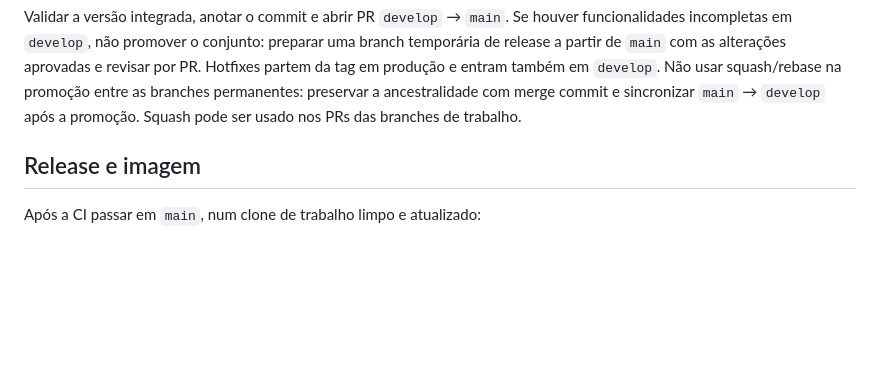
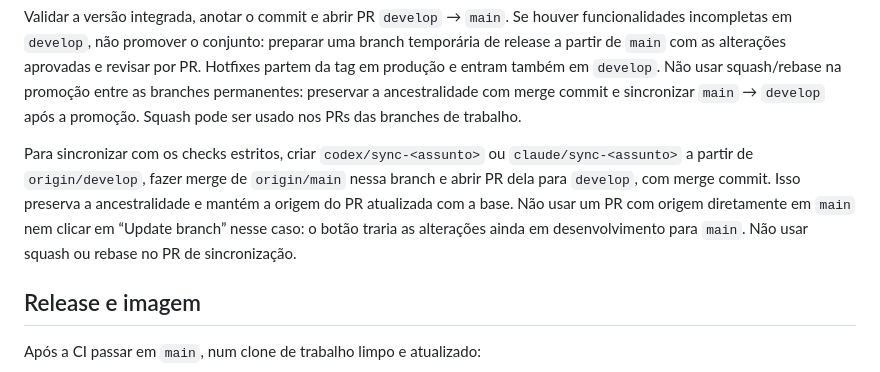
Before and after one commit to joaozuneda8/CentralAlmoxarifado-Django-Docker, a Markdown page: deploy/FLUXO_GIT.md, the part around the change. Drawn GitHub-style; blank space fills up the shorter version.

Commit message:
docs: orienta sincronização por branch intermediária

```diff
--- a/deploy/FLUXO_GIT.md
+++ b/deploy/FLUXO_GIT.md
@@ -48,6 +48,14 @@ aprovadas e revisar por PR. Hotfixes partem da tag em produção e entram també
 em `develop`. Não usar squash/rebase na promoção entre as branches permanentes:
 preservar a ancestralidade com merge commit e sincronizar `main` → `develop`
 após a promoção. Squash pode ser usado nos PRs das branches de trabalho.
+
+Para sincronizar com os checks estritos, criar `codex/sync-<assunto>` ou
+`claude/sync-<assunto>` a partir de `origin/develop`, fazer merge de `origin/main`
+nessa branch e abrir PR dela para `develop`, com merge commit. Isso preserva a
+ancestralidade e mantém a origem do PR atualizada com a base. Não usar um PR com
+origem diretamente em `main` nem clicar em “Update branch” nesse caso: o botão
+traria as alterações ainda em desenvolvimento para `main`. Não usar squash ou
+rebase no PR de sincronização.
 
 ## Release e imagem
 
```
Also changed, not shown: CLAUDE.md (+4 -1 lines).
